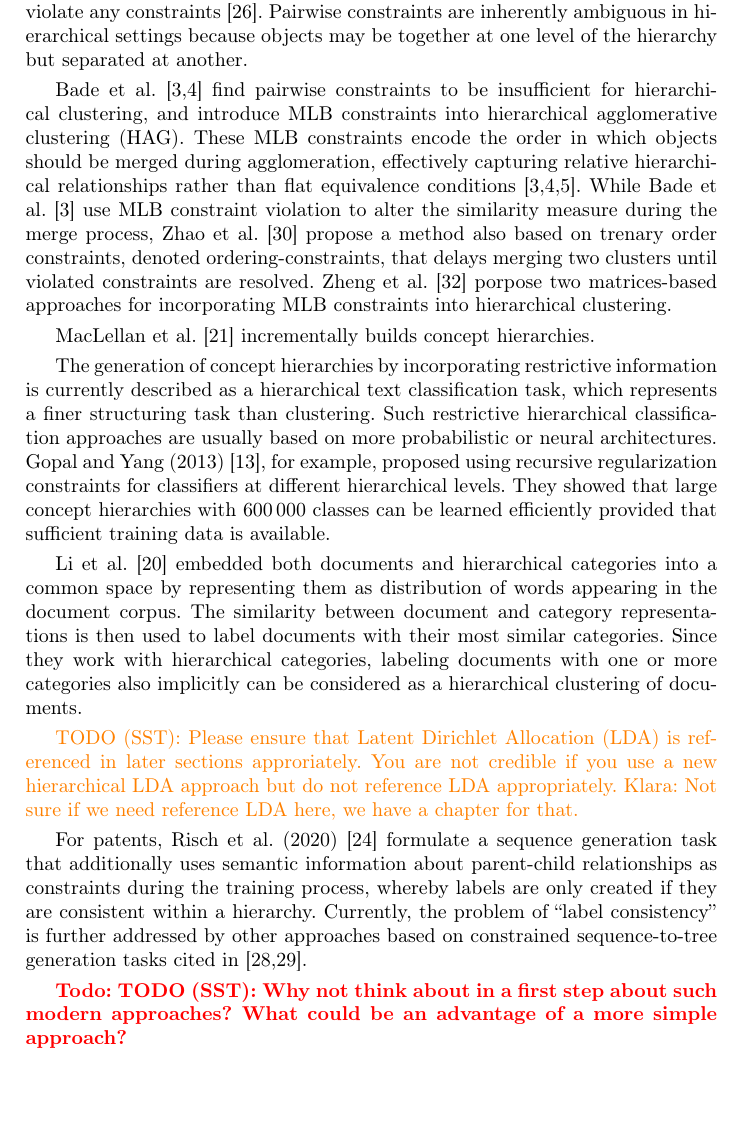
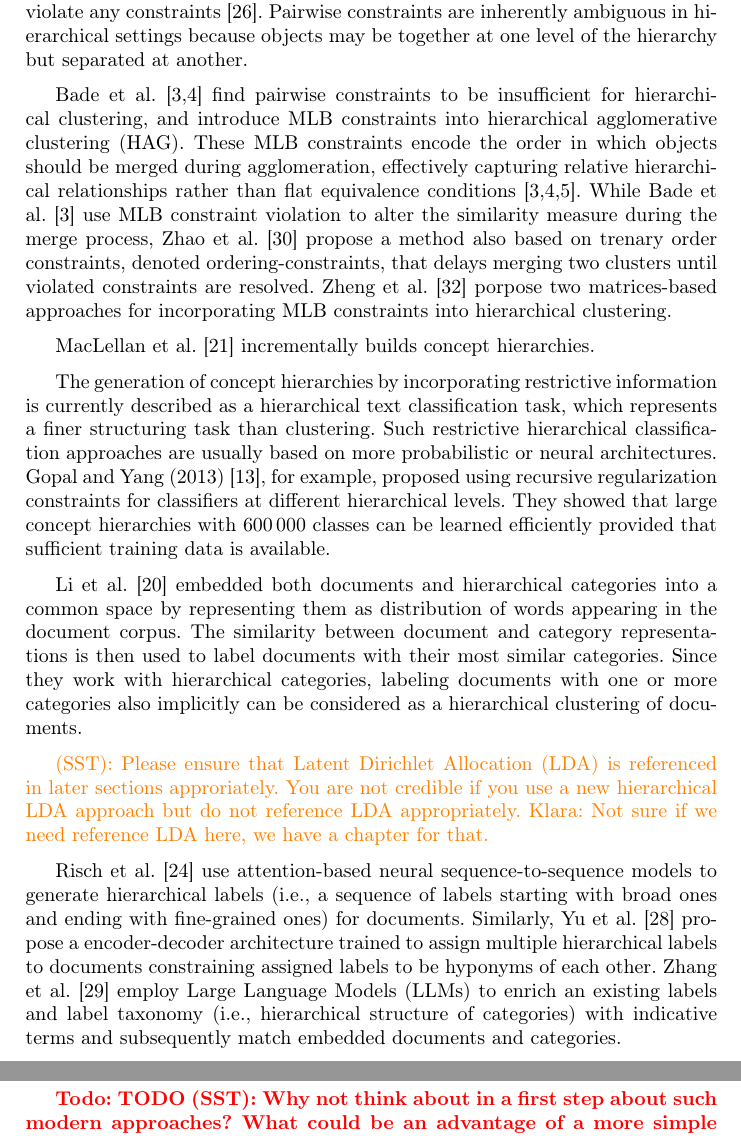
Before and after one commit to KlaraGtknst/fca-constrained-clustering, a LaTeX paper (main.tex, which reads chapters/03_related_work.tex): part of page 3 of 18 before the commit and two parts of pages 3 and 4 of 18 after it, the two joined at a grey line, cut so that both start at the same text, the shorter picture padded with empty space. Compiled offline with pdfLaTeX.

Commit message:
feat: Update modern approaches

```diff
--- a/chapters/03_related_work.tex
+++ b/chapters/03_related_work.tex
@@ -25,7 +25,7 @@ Zheng et al.~\cite{zheng2011semi} porpose two matrices-based approaches for inco
 MacLellan et al.~\cite{maclellan2016trestle} incrementally builds concept hierarchies.
 
 
-The generation of concept hierarchies by incorporating restrictive information is currently described as a hierarchical text classification task, which represents a finer structuring task than clustering. % maybe claim from \cite{li2019hiercon} related work???
+The generation of concept hierarchies by incorporating restrictive information is currently described as a hierarchical text classification task, which represents a finer structuring task than clustering. % maybe claim from \cite{li2019hiercon} related work??? abstract risch2020hierarchical? abstract: yu2022constrained yes
 Such restrictive hierarchical classification approaches are usually based on more probabilistic or neural architectures. Gopal and Yang (2013)~\cite{gopal2013recursive}, for example, proposed using recursive
 regularization constraints for classifiers at different hierarchical levels. They showed that large concept hierarchies with 600\,000 classes can be learned efficiently provided that sufficient training data is available.
 
@@ -38,11 +38,14 @@ Since they work with hierarchical categories, labeling documents with one or mor
 % Such topic-based concept hierarchies project both categories and documents into a common space, whereby the similarity between terms can be taken into account. Li et al. (2019)~\cite{li2019hiercon} proposed
 % a concept-based framework for generating topic-based concept hierarchies for technical documents, which uses only a small set of documents labeled and organized as a concept hierarchy as input.
 
-\textcolor{orange}{TODO (SST): Please ensure that \ac{lda} is referenced in later sections approriately. You are not credible if you use a new hierarchical \ac{lda} approach but do not reference \ac{lda} appropriately. Klara: Not sure if we need reference \ac{lda} here, we have a chapter for that.}
+\textcolor{orange}{(SST): Please ensure that \ac{lda} is referenced in later sections approriately. You are not credible if you use a new hierarchical \ac{lda} approach but do not reference \ac{lda} appropriately. Klara: Not sure if we need reference \ac{lda} here, we have a chapter for that.}
 
-For patents, Risch et al. (2020)~\cite{risch2020hierarchical} formulate a sequence generation task that additionally uses semantic information about parent-child relationships as constraints during the
-training process, whereby labels are only created if they are consistent within a hierarchy. Currently, the problem of “label consistency” is further addressed by other approaches based on constrained
-sequence-to-tree generation tasks~cited in~\cite{yu2022constrained,zhang2025teleclass}.
+Risch et al.~\cite{risch2020hierarchical} use attention-based neural sequence-to-sequence models to generate hierarchical labels (i.e., a sequence of labels starting with broad ones and ending with fine-grained ones) for documents.
+Similarly, Yu et al.~\cite{yu2022constrained} propose a encoder-decoder architecture trained to assign multiple hierarchical labels to documents constraining assigned labels to be hyponyms of each other.
+Zhang et al.~\cite{zhang2025teleclass} employ \acp{llm} to enrich an existing labels and label taxonomy (i.e., hierarchical structure of categories) with indicative terms and subsequently match embedded documents and categories.
+% For patents, Risch et al. (2020)~\cite{risch2020hierarchical} formulate a sequence generation task that additionally uses semantic information about parent-child relationships as constraints during the
+% training process, whereby labels are only created if they are consistent within a hierarchy. Currently, the problem of “label consistency” is further addressed by other approaches based on constrained
+% sequence-to-tree generation tasks~cited in~\cite{yu2022constrained,zhang2025teleclass}.
 
 \todo{TODO (SST): Why not think about in a first step about such modern approaches? What could be an advantage of a more simple approach?}
 
```
